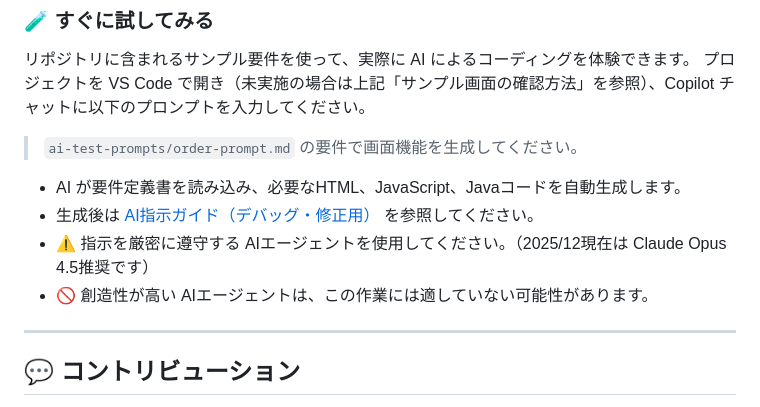
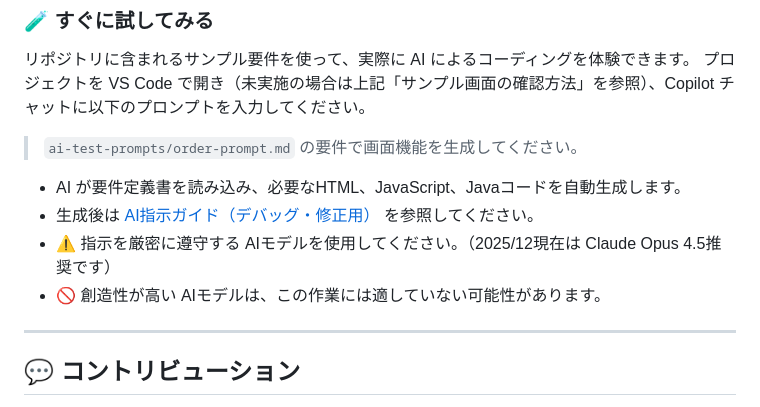
Before and after one commit to sugaiketadao/sicore-ja, a Markdown page: README.md, the part around the change. Drawn GitHub-style.

Commit message:
Documentation updates.

```diff
--- a/README.md
+++ b/README.md
@@ -145,8 +145,8 @@ GitHub Copilot などのAIツールを使用した開発手順は下記のとお
 
 - AI が要件定義書を読み込み、必要なHTML、JavaScript、Javaコードを自動生成します。
 - 生成後は [AI指示ガイド（デバッグ・修正用）](docs/21-ai-guides/02-ai-debug-guide.md) を参照してください。
-- ⚠️ 指示を厳密に遵守する AIエージェントを使用してください。（2025/12現在は Claude Opus 4.5推奨です）
-- 🚫 創造性が高い AIエージェントは、この作業には適していない可能性があります。
+- ⚠️ 指示を厳密に遵守する AIモデルを使用してください。（2025/12現在は Claude Opus 4.5推奨です）
+- 🚫 創造性が高い AIモデルは、この作業には適していない可能性があります。
 
 ---
 ## 💬 コントリビューション
```
